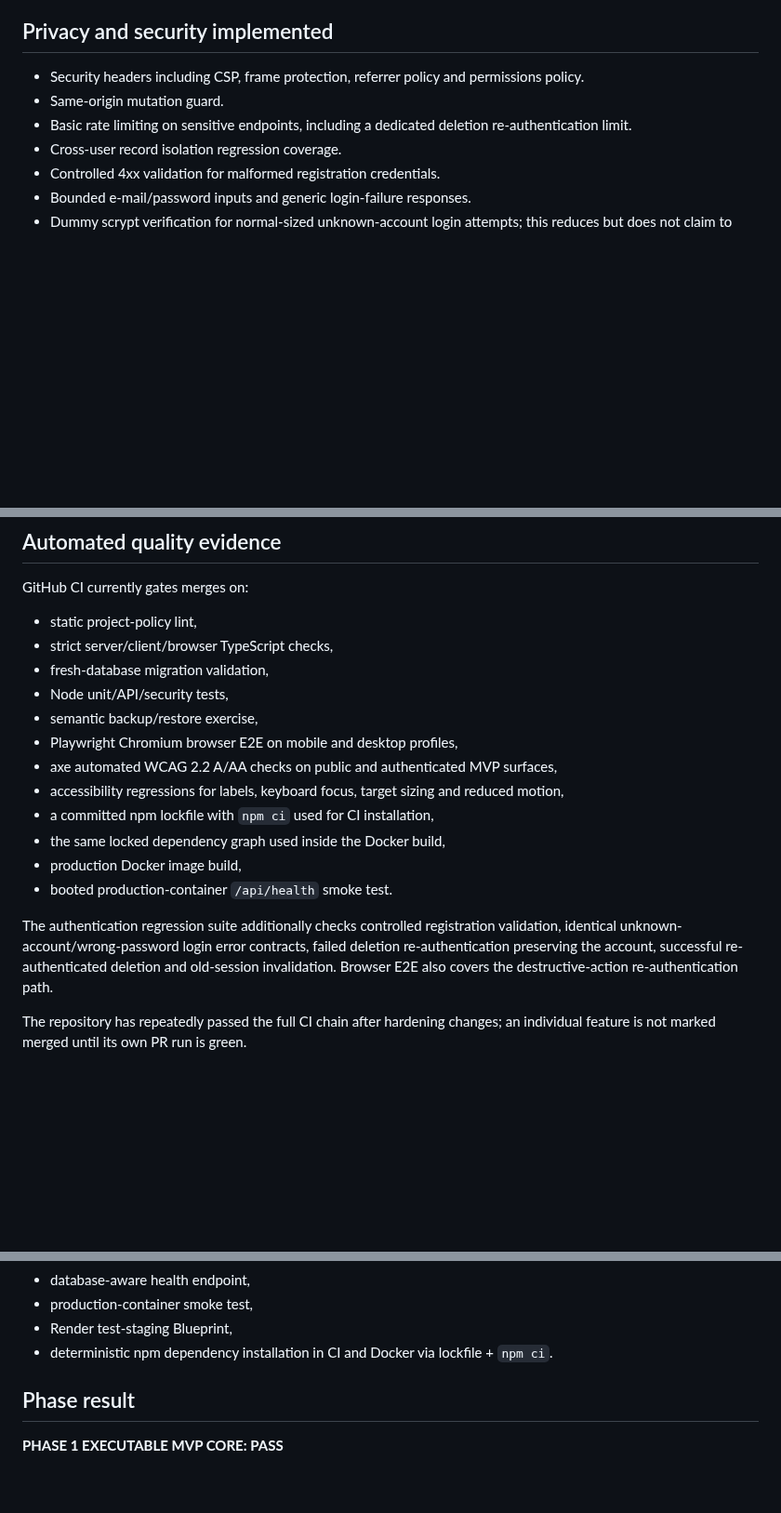
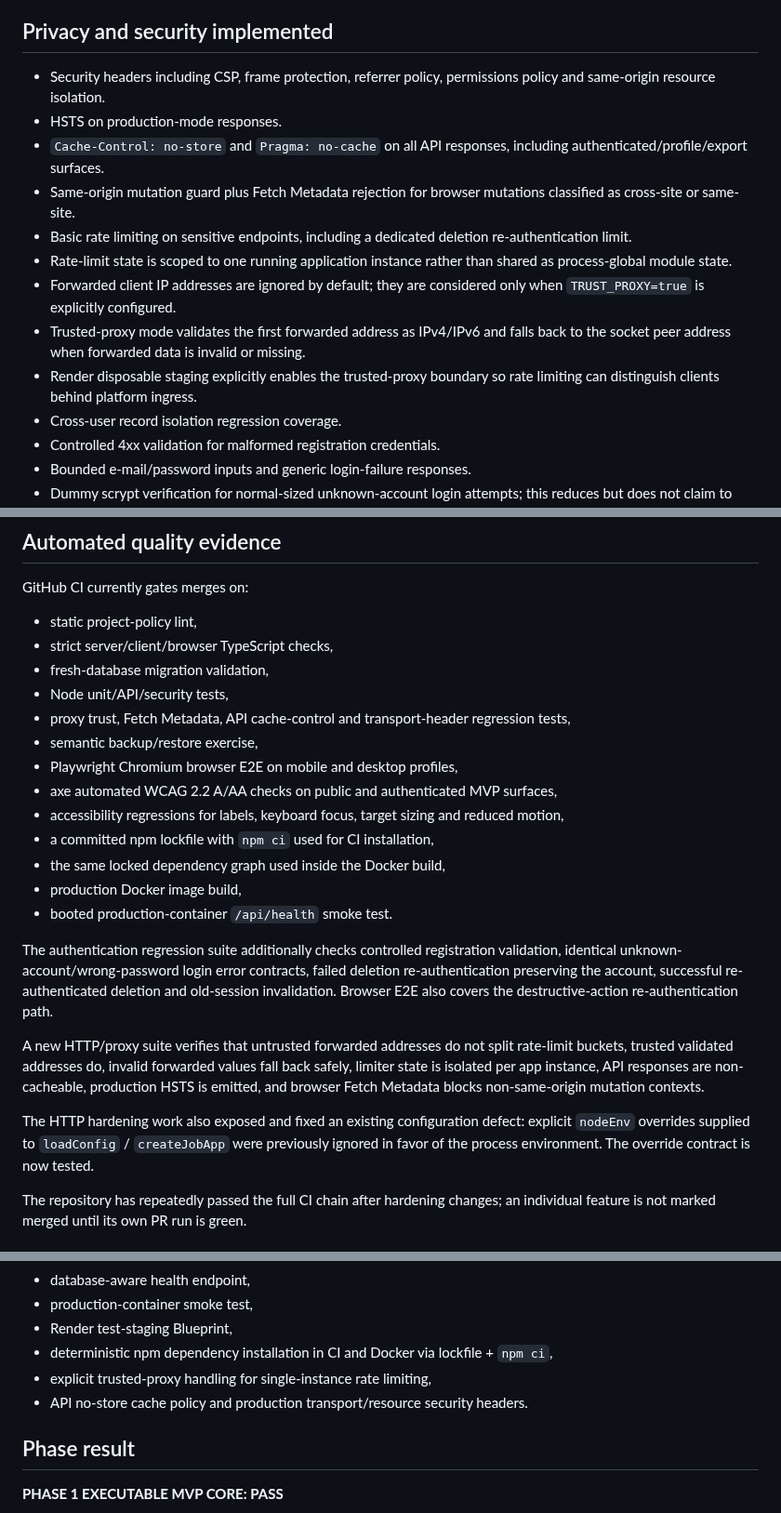
Before and after one commit to eagleblastmusic-lgtm/Job, a Markdown page: IMPLEMENTATION_STATUS.md, 3 parts joined by grey strips. Shown at 93% size. GitHub-like rendering; blank space fills up the shorter version.

Commit message:
Record proxy-aware HTTP hardening in implementation status

```diff
--- a/IMPLEMENTATION_STATUS.md
+++ b/IMPLEMENTATION_STATUS.md
@@ -53,9 +53,15 @@ The core candidate journey is implemented and repeatedly green in GitHub CI. Lat
 
 ## Privacy and security implemented
 
-- Security headers including CSP, frame protection, referrer policy and permissions policy.
-- Same-origin mutation guard.
+- Security headers including CSP, frame protection, referrer policy, permissions policy and same-origin resource isolation.
+- HSTS on production-mode responses.
+- `Cache-Control: no-store` and `Pragma: no-cache` on all API responses, including authenticated/profile/export surfaces.
+- Same-origin mutation guard plus Fetch Metadata rejection for browser mutations classified as cross-site or same-site.
 - Basic rate limiting on sensitive endpoints, including a dedicated deletion re-authentication limit.
+- Rate-limit state is scoped to one running application instance rather than shared as process-global module state.
+- Forwarded client IP addresses are ignored by default; they are considered only when `TRUST_PROXY=true` is explicitly configured.
+- Trusted-proxy mode validates the first forwarded address as IPv4/IPv6 and falls back to the socket peer address when forwarded data is invalid or missing.
+- Render disposable staging explicitly enables the trusted-proxy boundary so rate limiting can distinguish clients behind platform ingress.
 - Cross-user record isolation regression coverage.
 - Controlled 4xx validation for malformed registration credentials.
 - Bounded e-mail/password inputs and generic login-failure responses.
@@ -101,6 +107,7 @@ GitHub CI currently gates merges on:
 - strict server/client/browser TypeScript checks,
 - fresh-database migration validation,
 - Node unit/API/security tests,
+- proxy trust, Fetch Metadata, API cache-control and transport-header regression tests,
 - semantic backup/restore exercise,
 - Playwright Chromium browser E2E on mobile and desktop profiles,
 - axe automated WCAG 2.2 A/AA checks on public and authenticated MVP surfaces,
@@ -111,6 +118,10 @@ GitHub CI currently gates merges on:
 - booted production-container `/api/health` smoke test.
 
 The authentication regression suite additionally checks controlled registration validation, identical unknown-account/wrong-password login error contracts, failed deletion re-authentication preserving the account, successful re-authenticated deletion and old-session invalidation. Browser E2E also covers the destructive-action re-authentication path.
+
+A new HTTP/proxy suite verifies that untrusted forwarded addresses do not split rate-limit buckets, trusted validated addresses do, invalid forwarded values fall back safely, limiter state is isolated per app instance, API responses are non-cacheable, production HSTS is emitted, and browser Fetch Metadata blocks non-same-origin mutation contexts.
+
+The HTTP hardening work also exposed and fixed an existing configuration defect: explicit `nodeEnv` overrides supplied to `loadConfig` / `createJobApp` were previously ignored in favor of the process environment. The override contract is now tested.
 
 The repository has repeatedly passed the full CI chain after hardening changes; an individual feature is not marked merged until its own PR run is green.
 
@@ -186,7 +198,9 @@ The following items were listed as missing in the original status file but are n
 - database-aware health endpoint,
 - production-container smoke test,
 - Render test-staging Blueprint,
-- deterministic npm dependency installation in CI and Docker via lockfile + `npm ci`.
+- deterministic npm dependency installation in CI and Docker via lockfile + `npm ci`,
+- explicit trusted-proxy handling for single-instance rate limiting,
+- API no-store cache policy and production transport/resource security headers.
 
 ## Phase result
 
```
Also changed, not shown: other parts of IMPLEMENTATION_STATUS.md (+1 -0 lines).
